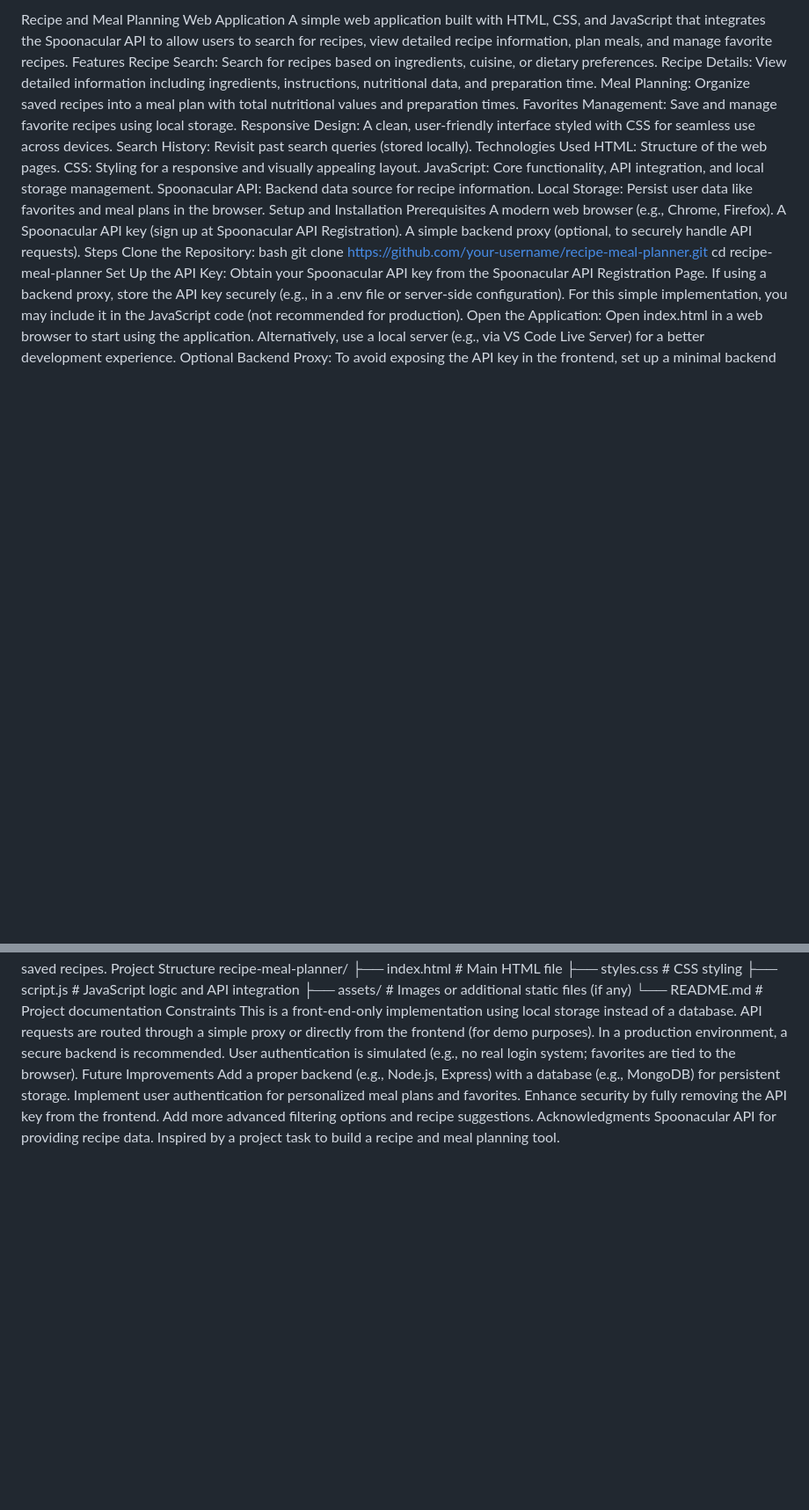
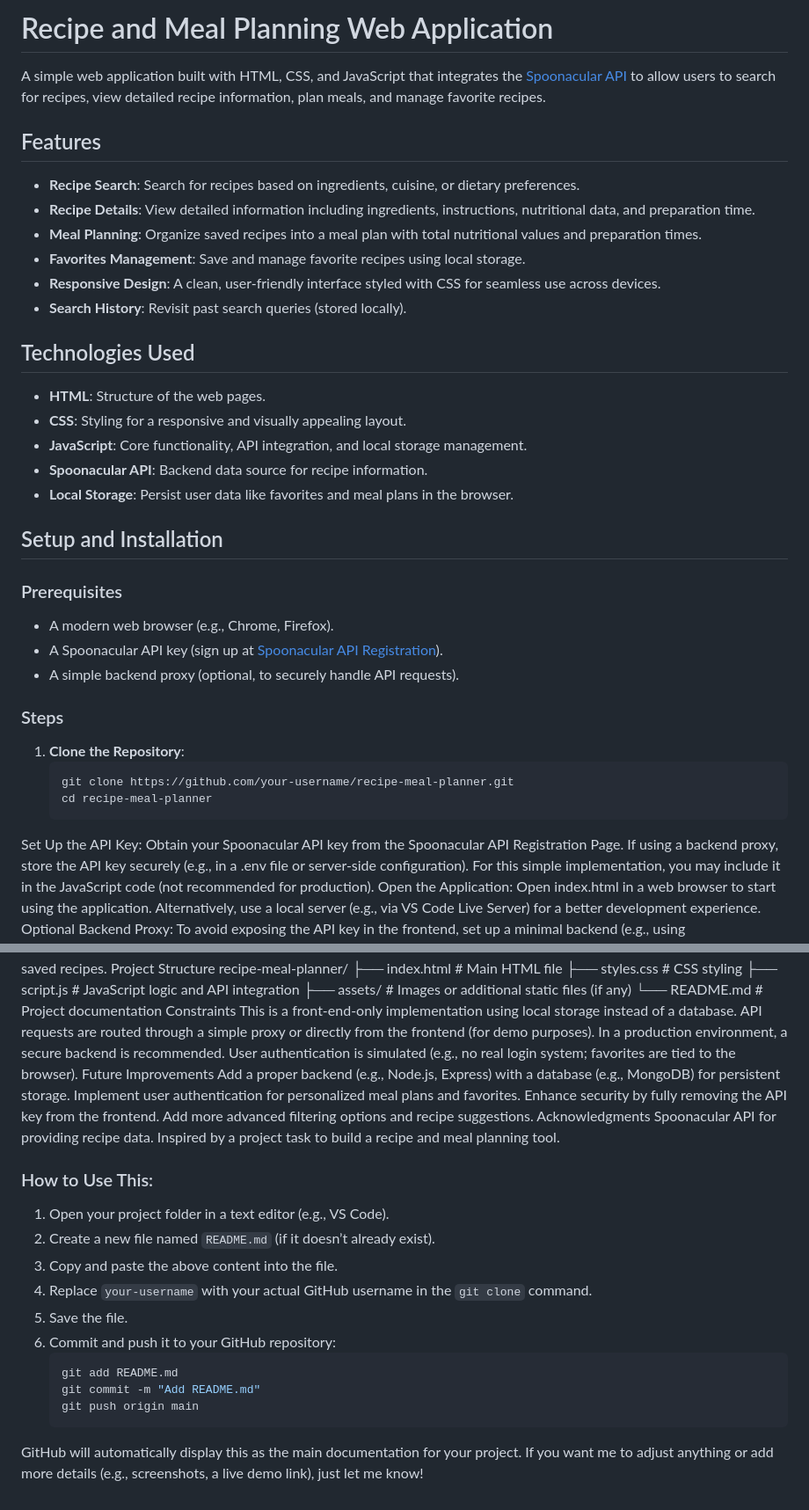
Before and after one commit to harishkumargorinta/Recipe-App-with-Meal-Planning, a Markdown page: README.md, 2 parts joined by grey strips. Shown at 88% size. Drawn GitHub-style; blank space fills up the shorter version.

````diff
--- a/README.md
+++ b/README.md
@@ -1,28 +1,36 @@
-Recipe and Meal Planning Web Application
-A simple web application built with HTML, CSS, and JavaScript that integrates the Spoonacular API to allow users to search for recipes, view detailed recipe information, plan meals, and manage favorite recipes.
-Features
-Recipe Search: Search for recipes based on ingredients, cuisine, or dietary preferences.
-Recipe Details: View detailed information including ingredients, instructions, nutritional data, and preparation time.
-Meal Planning: Organize saved recipes into a meal plan with total nutritional values and preparation times.
-Favorites Management: Save and manage favorite recipes using local storage.
-Responsive Design: A clean, user-friendly interface styled with CSS for seamless use across devices.
-Search History: Revisit past search queries (stored locally).
-Technologies Used
-HTML: Structure of the web pages.
-CSS: Styling for a responsive and visually appealing layout.
-JavaScript: Core functionality, API integration, and local storage management.
-Spoonacular API: Backend data source for recipe information.
-Local Storage: Persist user data like favorites and meal plans in the browser.
-Setup and Installation
-Prerequisites
-A modern web browser (e.g., Chrome, Firefox).
-A Spoonacular API key (sign up at Spoonacular API Registration).
-A simple backend proxy (optional, to securely handle API requests).
-Steps
-Clone the Repository:
-bash
-git clone https://github.com/your-username/recipe-meal-planner.git
-cd recipe-meal-planner
+# Recipe and Meal Planning Web Application
+
+A simple web application built with HTML, CSS, and JavaScript that integrates the [Spoonacular API](https://spoonacular.com/food-api) to allow users to search for recipes, view detailed recipe information, plan meals, and manage favorite recipes.
+
+## Features
+
+- **Recipe Search**: Search for recipes based on ingredients, cuisine, or dietary preferences.
+- **Recipe Details**: View detailed information including ingredients, instructions, nutritional data, and preparation time.
+- **Meal Planning**: Organize saved recipes into a meal plan with total nutritional values and preparation times.
+- **Favorites Management**: Save and manage favorite recipes using local storage.
+- **Responsive Design**: A clean, user-friendly interface styled with CSS for seamless use across devices.
+- **Search History**: Revisit past search queries (stored locally).
+
+## Technologies Used
+
+- **HTML**: Structure of the web pages.
+- **CSS**: Styling for a responsive and visually appealing layout.
+- **JavaScript**: Core functionality, API integration, and local storage management.
+- **Spoonacular API**: Backend data source for recipe information.
+- **Local Storage**: Persist user data like favorites and meal plans in the browser.
+
+## Setup and Installation
+
+### Prerequisites
+- A modern web browser (e.g., Chrome, Firefox).
+- A Spoonacular API key (sign up at [Spoonacular API Registration](https://spoonacular.com/food-api/console#Dashboard)).
+- A simple backend proxy (optional, to securely handle API requests).
+
+### Steps
+1. **Clone the Repository**:
+   ```bash
+   git clone https://github.com/your-username/recipe-meal-planner.git
+   cd recipe-meal-planner
 Set Up the API Key:
 Obtain your Spoonacular API key from the Spoonacular API Registration Page.
 If using a backend proxy, store the API key securely (e.g., in a .env file or server-side configuration). For this simple implementation, you may include it in the JavaScript code (not recommended for production).
@@ -62,3 +70,16 @@ Add more advanced filtering options and recipe suggestions.
 Acknowledgments
 Spoonacular API for providing recipe data.
 Inspired by a project task to build a recipe and meal planning tool.
+
+### How to Use This:
+1. Open your project folder in a text editor (e.g., VS Code).
+2. Create a new file named `README.md` (if it doesn’t already exist).
+3. Copy and paste the above content into the file.
+4. Replace `your-username` with your actual GitHub username in the `git clone` command.
+5. Save the file.
+6. Commit and push it to your GitHub repository:
+   ```bash
+   git add README.md
+   git commit -m "Add README.md"
+   git push origin main
+GitHub will automatically display this as the main documentation for your project. If you want me to adjust anything or add more details (e.g., screenshots, a live demo link), just let me know!
````
